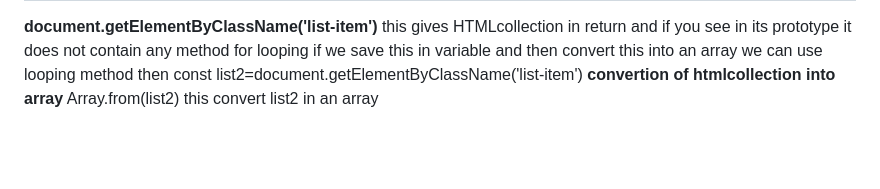
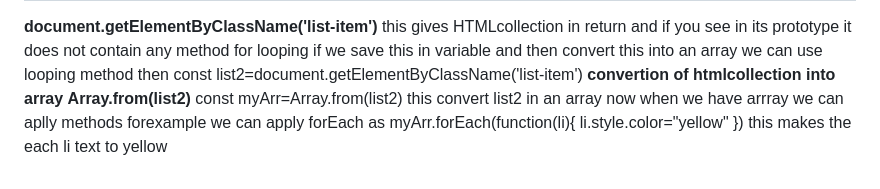
Before and after one commit to malik1295/hitesh-sir, a Markdown page: 06-DOM/notes-for-DOM.md, the part around the change. Rendered like a GitHub page; blank space fills up the shorter version.

```diff
--- a/06-DOM/notes-for-DOM.md
+++ b/06-DOM/notes-for-DOM.md
@@ -98,5 +98,11 @@ if you want to use maps or reduce methods we need to convert this nodelist into
  if we save this in variable and then convert this into an array we can use looping method then
  const list2=document.getElementByClassName('list-item')
  **convertion of htmlcollection into array**
- Array.from(list2)
+ **Array.from(list2)**
+ const myArr=Array.from(list2)
  this convert list2 in an array
+ now when we have arrray we can aplly methods forexample we can apply forEach as
+ myArr.forEach(function(li){
+    li.style.color="yellow"
+ })
+ this makes the each li text to yellow
```
